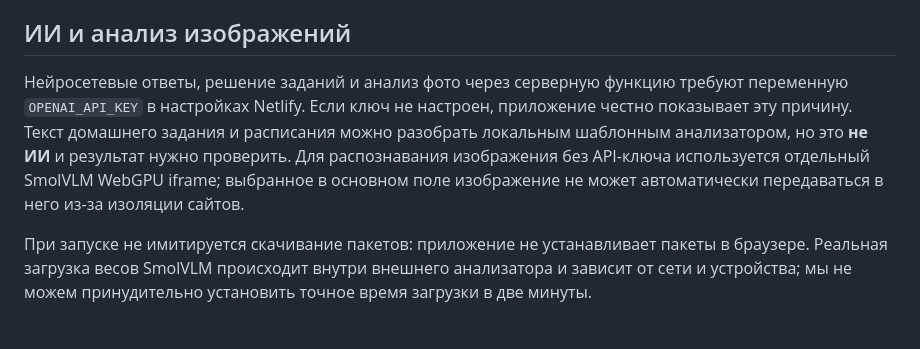
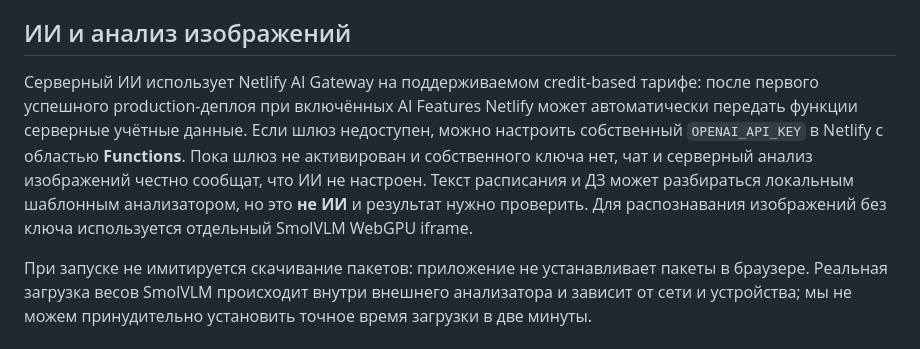
Before and after one commit to aminusmanovxxx-wq/moja-shkola-netlify, a Markdown page: README.md, the part around the change. Drawn GitHub-style.

Commit message:
Clarify Netlify AI Gateway setup and fallback

```diff
--- a/README.md
+++ b/README.md
@@ -78,6 +78,6 @@ npm run typecheck
 
 ## ИИ и анализ изображений
 
-Нейросетевые ответы, решение заданий и анализ фото через серверную функцию требуют переменную `OPENAI_API_KEY` в настройках Netlify. Если ключ не настроен, приложение честно показывает эту причину. Текст домашнего задания и расписания можно разобрать локальным шаблонным анализатором, но это **не ИИ** и результат нужно проверить. Для распознавания изображения без API-ключа используется отдельный SmolVLM WebGPU iframe; выбранное в основном поле изображение не может автоматически передаваться в него из-за изоляции сайтов.
+Серверный ИИ использует Netlify AI Gateway на поддерживаемом credit-based тарифе: после первого успешного production-деплоя при включённых AI Features Netlify может автоматически передать функции серверные учётные данные. Если шлюз недоступен, можно настроить собственный `OPENAI_API_KEY` в Netlify с областью **Functions**. Пока шлюз не активирован и собственного ключа нет, чат и серверный анализ изображений честно сообщат, что ИИ не настроен. Текст расписания и ДЗ может разбираться локальным шаблонным анализатором, но это **не ИИ** и результат нужно проверить. Для распознавания изображений без ключа используется отдельный SmolVLM WebGPU iframe.
 
 При запуске не имитируется скачивание пакетов: приложение не устанавливает пакеты в браузере. Реальная загрузка весов SmolVLM происходит внутри внешнего анализатора и зависит от сети и устройства; мы не можем принудительно установить точное время загрузки в две минуты.
```
